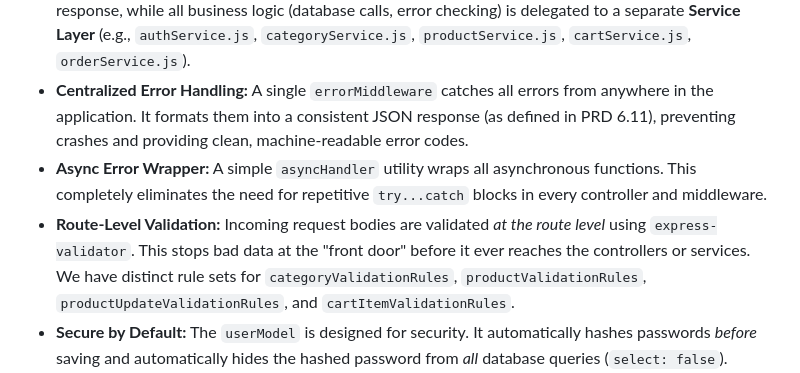
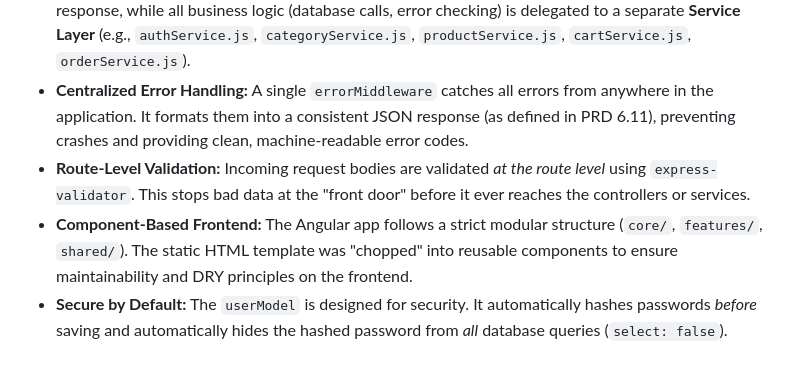
Before and after one commit to hazalkoom/smartCart, a Markdown page: README.md, the part around the change printed below. Rendered like a GitHub page.

```diff
--- a/README.md
+++ b/README.md
@@ -62,8 +59,8 @@ This project emphasizes clean, maintainable, and **DRY (Don't Repeat Yourself)**
 * **Microservice-Inspired:** The core API (Node.js) and the ML service (Python) are two separate applications that communicate via HTTP, allowing them to be developed, deployed, and scaled independently.
 * **Service Layer Pattern:** Controllers are kept "thin" and clean. They only handle the HTTP request and response, while all business logic (database calls, error checking) is delegated to a separate **Service Layer** (e.g., `authService.js`, `categoryService.js`, `productService.js`, `cartService.js`, `orderService.js`).
 * **Centralized Error Handling:** A single `errorMiddleware` catches all errors from anywhere in the application. It formats them into a consistent JSON response (as defined in PRD 6.11), preventing crashes and providing clean, machine-readable error codes.
-* **Async Error Wrapper:** A simple `asyncHandler` utility wraps all asynchronous functions. This completely eliminates the need for repetitive `try...catch` blocks in every controller and middleware.
-* **Route-Level Validation:** Incoming request bodies are validated *at the route level* using `express-validator`. This stops bad data at the "front door" before it ever reaches the controllers or services. We have distinct rule sets for `categoryValidationRules`, `productValidationRules`, `productUpdateValidationRules`, and `cartItemValidationRules`.
+* **Route-Level Validation:** Incoming request bodies are validated *at the route level* using `express-validator`. This stops bad data at the "front door" before it ever reaches the controllers or services.
+* **Component-Based Frontend:** The Angular app follows a strict modular structure (`core/`, `features/`, `shared/`). The static HTML template was "chopped" into reusable components to ensure maintainability and DRY principles on the frontend.
 * **Secure by Default:** The `userModel` is designed for security. It automatically hashes passwords *before* saving and automatically hides the hashed password from *all* database queries (`select: false`).
 * **Transactional Logic:** Critical operations, like creating an order, use `mongoose.startSession()` to ensure that multiple database changes (like *decreasing stock* and *clearing the cart*) either **all succeed** or **all fail** together, preventing data corruption.
 
```
Also changed, not shown: other parts of README.md (+50 -26 lines).
